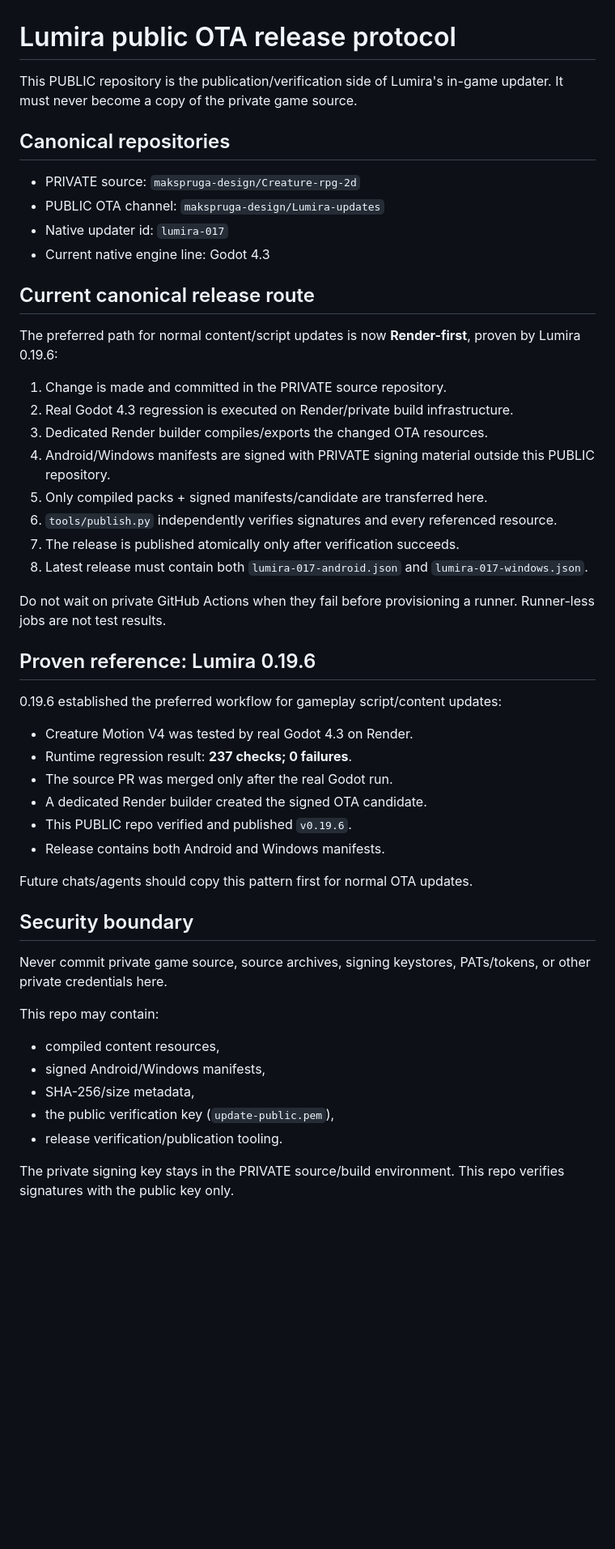
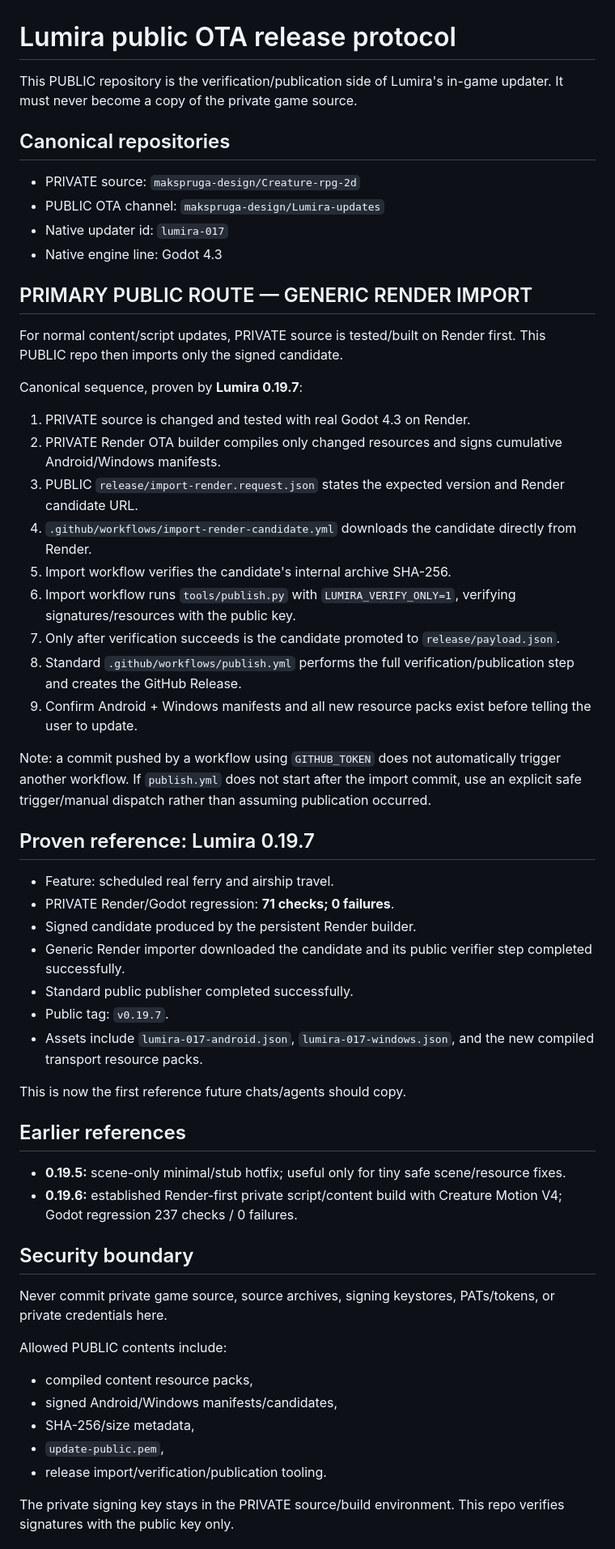
Before and after one commit to makspruga-design/Lumira-updates, a Markdown page: docs/OTA_RELEASE_PROTOCOL.md, the part around one of its changes. Shown at 81% size. Rendered like a GitHub page; blank space fills up the shorter version.

Commit message:
docs: make generic Render candidate import canonical

```diff
--- a/docs/OTA_RELEASE_PROTOCOL.md
+++ b/docs/OTA_RELEASE_PROTOCOL.md
@@ -1,53 +1,60 @@
 # Lumira public OTA release protocol
 
-This PUBLIC repository is the publication/verification side of Lumira's in-game updater. It must never become a copy of the private game source.
+This PUBLIC repository is the verification/publication side of Lumira's in-game updater. It must never become a copy of the private game source.
 
 ## Canonical repositories
 
 - PRIVATE source: `makspruga-design/Creature-rpg-2d`
 - PUBLIC OTA channel: `makspruga-design/Lumira-updates`
 - Native updater id: `lumira-017`
-- Current native engine line: Godot 4.3
+- Native engine line: Godot 4.3
 
-## Current canonical release route
+## PRIMARY PUBLIC ROUTE — GENERIC RENDER IMPORT
 
-The preferred path for normal content/script updates is now **Render-first**, proven by Lumira 0.19.6:
+For normal content/script updates, PRIVATE source is tested/built on Render first. This PUBLIC repo then imports only the signed candidate.
 
-1. Change is made and committed in the PRIVATE source repository.
-2. Real Godot 4.3 regression is executed on Render/private build infrastructure.
-3. Dedicated Render builder compiles/exports the changed OTA resources.
-4. Android/Windows manifests are signed with PRIVATE signing material outside this PUBLIC repository.
-5. Only compiled packs + signed manifests/candidate are transferred here.
-6. `tools/publish.py` independently verifies signatures and every referenced resource.
-7. The release is published atomically only after verification succeeds.
-8. Latest release must contain both `lumira-017-android.json` and `lumira-017-windows.json`.
+Canonical sequence, proven by **Lumira 0.19.7**:
 
-Do not wait on private GitHub Actions when they fail before provisioning a runner. Runner-less jobs are not test results.
+1. PRIVATE source is changed and tested with real Godot 4.3 on Render.
+2. PRIVATE Render OTA builder compiles only changed resources and signs cumulative Android/Windows manifests.
+3. PUBLIC `release/import-render.request.json` states the expected version and Render candidate URL.
+4. `.github/workflows/import-render-candidate.yml` downloads the candidate directly from Render.
+5. Import workflow verifies the candidate's internal archive SHA-256.
+6. Import workflow runs `tools/publish.py` with `LUMIRA_VERIFY_ONLY=1`, verifying signatures/resources with the public key.
+7. Only after verification succeeds is the candidate promoted to `release/payload.json`.
+8. Standard `.github/workflows/publish.yml` performs the full verification/publication step and creates the GitHub Release.
+9. Confirm Android + Windows manifests and all new resource packs exist before telling the user to update.
 
-## Proven reference: Lumira 0.19.6
+Note: a commit pushed by a workflow using `GITHUB_TOKEN` does not automatically trigger another workflow. If `publish.yml` does not start after the import commit, use an explicit safe trigger/manual dispatch rather than assuming publication occurred.
 
-0.19.6 established the preferred workflow for gameplay script/content updates:
+## Proven reference: Lumira 0.19.7
 
-- Creature Motion V4 was tested by real Godot 4.3 on Render.
-- Runtime regression result: **237 checks; 0 failures**.
-- The source PR was merged only after the real Godot run.
-- A dedicated Render builder created the signed OTA candidate.
-- This PUBLIC repo verified and published `v0.19.6`.
-- Release contains both Android and Windows manifests.
+- Feature: scheduled real ferry and airship travel.
+- PRIVATE Render/Godot regression: **71 checks; 0 failures**.
+- Signed candidate produced by the persistent Render builder.
+- Generic Render importer downloaded the candidate and its public verifier step completed successfully.
+- Standard public publisher completed successfully.
+- Public tag: `v0.19.7`.
+- Assets include `lumira-017-android.json`, `lumira-017-windows.json`, and the new compiled transport resource packs.
 
-Future chats/agents should copy this pattern first for normal OTA updates.
+This is now the first reference future chats/agents should copy.
+
+## Earlier references
+
+- **0.19.5:** scene-only minimal/stub hotfix; useful only for tiny safe scene/resource fixes.
+- **0.19.6:** established Render-first private script/content build with Creature Motion V4; Godot regression 237 checks / 0 failures.
 
 ## Security boundary
 
-Never commit private game source, source archives, signing keystores, PATs/tokens, or other private credentials here.
+Never commit private game source, source archives, signing keystores, PATs/tokens, or private credentials here.
 
-This repo may contain:
+Allowed PUBLIC contents include:
 
-- compiled content resources,
-- signed Android/Windows manifests,
+- compiled content resource packs,
+- signed Android/Windows manifests/candidates,
 - SHA-256/size metadata,
-- the public verification key (`update-public.pem`),
-- release verification/publication tooling.
+- `update-public.pem`,
+- release import/verification/publication tooling.
 
 The private signing key stays in the PRIVATE source/build environment. This repo verifies signatures with the public key only.
 
```
Also changed, not shown: other parts of docs/OTA_RELEASE_PROTOCOL.md (+10 -22 lines).
